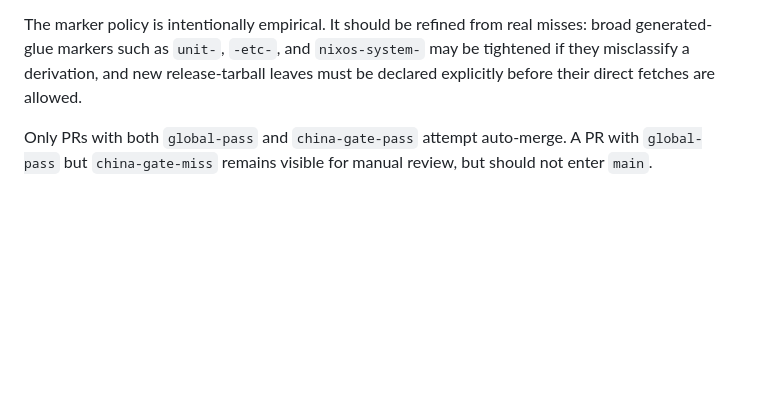
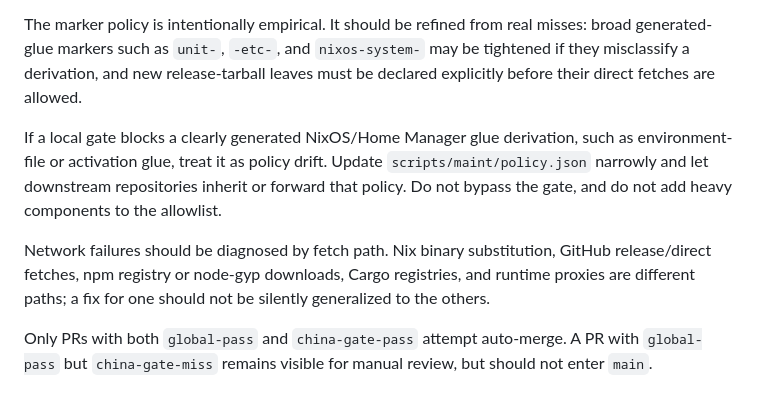
Before and after one commit to bioinformatist/dotfiles, a Markdown page: docs/maintenance.md, the part around the change. GitHub-like rendering; blank space fills up the shorter version.

Commit message:
docs: clarify maintenance gate boundaries

```diff
--- a/docs/maintenance.md
+++ b/docs/maintenance.md
@@ -79,6 +79,17 @@ misses: broad generated-glue markers such as `unit-`, `-etc-`, and
 release-tarball leaves must be declared explicitly before their direct fetches
 are allowed.
 
+If a local gate blocks a clearly generated NixOS/Home Manager glue derivation,
+such as environment-file or activation glue, treat it as policy drift. Update
+`scripts/maint/policy.json` narrowly and let downstream repositories inherit or
+forward that policy. Do not bypass the gate, and do not add heavy components to
+the allowlist.
+
+Network failures should be diagnosed by fetch path. Nix binary substitution,
+GitHub release/direct fetches, npm registry or node-gyp downloads, Cargo
+registries, and runtime proxies are different paths; a fix for one should not be
+silently generalized to the others.
+
 Only PRs with both `global-pass` and `china-gate-pass` attempt auto-merge. A PR with `global-pass` but `china-gate-miss` remains visible for manual review, but should not enter `main`.
 
 ## Local `maint-switch`
```
Also changed, not shown: AGENTS.md (+2 -0 lines), docs/maintenance.zh-CN.md (+9 -0 lines).
